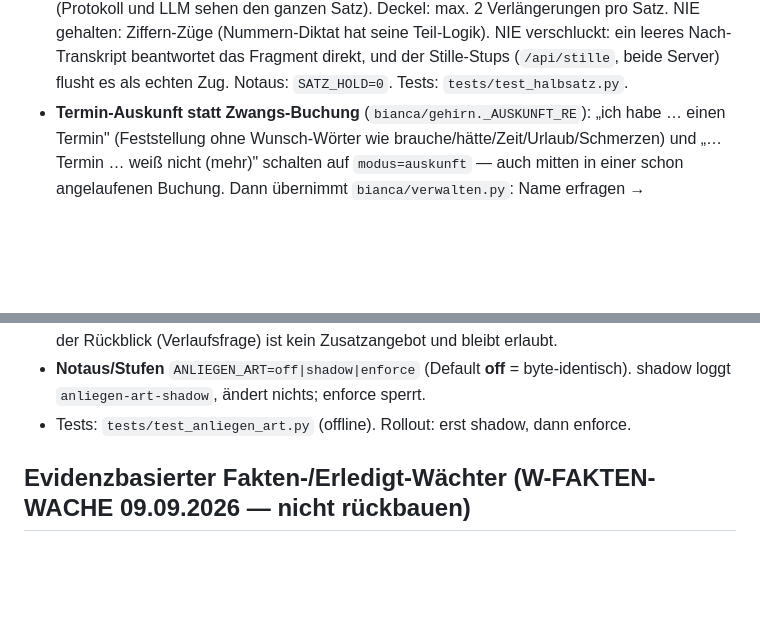
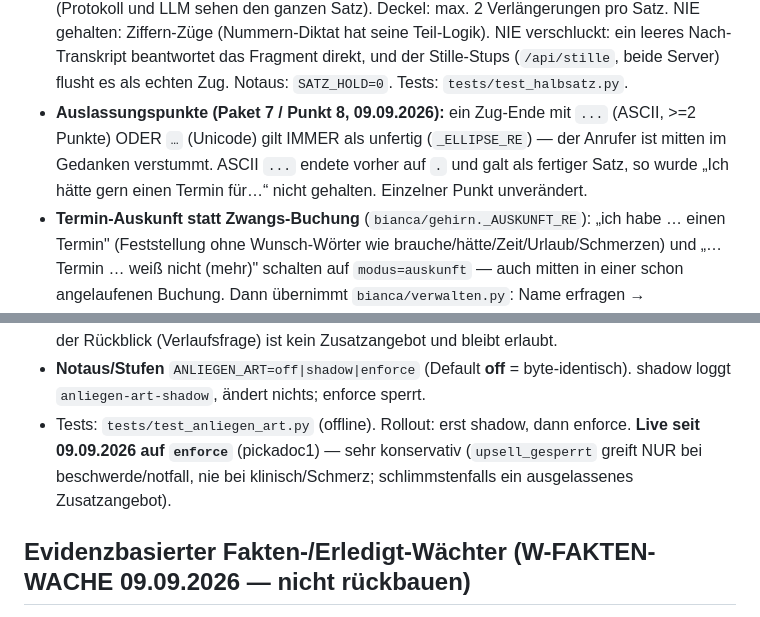
Before and after one commit to Dr-Petsas/bianca-and-lisa, a Markdown page: AGENTS.md, 2 parts joined by grey strips. Drawn GitHub-style; blank space fills up the shorter version.

Commit message:
Doku: Paket-7 Auslassungspunkte + ANLIEGEN_ART live auf enforce
- W-HALBSATZ: trailing '...'/'…' als unfertig (Paket 7 / Punkt 8).
- W-ANLIEGEN-ART: seit 09.09. live auf enforce (nur beschwerde/notfall
  sperren Upsell, nie klinisch). FAKTEN_WACHE bleibt vorerst shadow.

Co-authored-by: Cursor <cursoragent@cursor.com>

```diff
--- a/AGENTS.md
+++ b/AGENTS.md
@@ -906,6 +906,11 @@ Frage nach dem BESTEHENDEN Termin. Der Anrufer setzte dreimal an und legte auf.
  verschluckt: ein leeres Nach-Transkript beantwortet das Fragment direkt,
  und der Stille-Stups (`/api/stille`, beide Server) flusht es als echten
  Zug. Notaus: `SATZ_HOLD=0`. Tests: `tests/test_halbsatz.py`.
+- **Auslassungspunkte (Paket 7 / Punkt 8, 09.09.2026):** ein Zug-Ende mit
+ `...` (ASCII, >=2 Punkte) ODER `…` (Unicode) gilt IMMER als unfertig
+ (`_ELLIPSE_RE`) — der Anrufer ist mitten im Gedanken verstummt. ASCII `...`
+ endete vorher auf `.` und galt als fertiger Satz, so wurde „Ich hätte gern
+ einen Termin für…“ nicht gehalten. Einzelner Punkt unverändert.
 - **Termin-Auskunft statt Zwangs-Buchung** (`bianca/gehirn._AUSKUNFT_RE`):
  „ich habe <Zeitangabe> … einen Termin" (Feststellung ohne Wunsch-Wörter wie
  brauche/hätte/Zeit/Urlaub/Schmerzen) und „… Termin … weiß nicht (mehr)"
@@ -1437,7 +1442,9 @@ jemand beschwert oder einen Notfall hat — das wirkt taktlos.
   byte-identisch). shadow loggt `anliegen-art-shadow`, ändert nichts; enforce
   sperrt.
 - Tests: `tests/test_anliegen_art.py` (offline). Rollout: erst shadow, dann
-  enforce.
+  enforce. **Live seit 09.09.2026 auf `enforce`** (pickadoc1) — sehr
+  konservativ (`upsell_gesperrt` greift NUR bei beschwerde/notfall, nie bei
+  klinisch/Schmerz; schlimmstenfalls ein ausgelassenes Zusatzangebot).
 
 ## Evidenzbasierter Fakten-/Erledigt-Wächter (W-FAKTEN-WACHE 09.09.2026 — nicht rückbauen)
 
```
